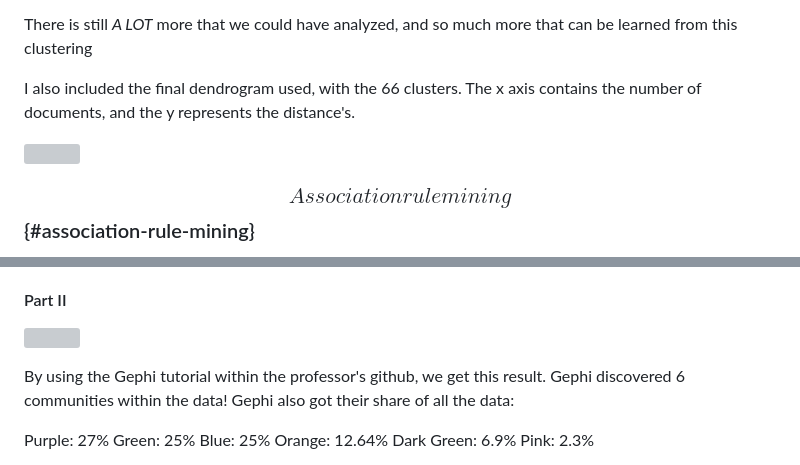
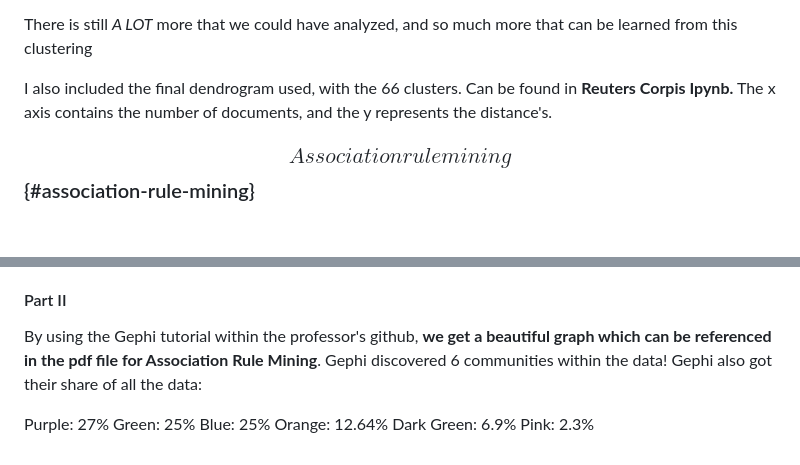
Before and after one commit to SarahADominguez/STA380-DSSM, a Markdown page: README.md, 2 parts joined by grey strips. GitHub-like rendering; blank space fills up the shorter version; grey boxes are pictures that could not be loaded.

```diff
--- a/README.md
+++ b/README.md
@@ -450,11 +450,9 @@ Conrail, CSX, or a similar topic.
 There is still *A LOT* more that we could have analyzed, and so much
 more that can be learned from this clustering
 
-I also included the final dendrogram used, with the 66 clusters. The x
-axis contains the number of documents, and the y represents the
-distance's.
-
-![](images/clipboard-3449626577.png)
+I also included the final dendrogram used, with the 66 clusters. Can be
+found in **Reuters Corpis Ipynb.** The x axis contains the number of
+documents, and the y represents the distance's.
 
 ### $$Association rule mining$$ {#association-rule-mining}
 
@@ -587,11 +582,10 @@ they tend to buy many necessities, etc.
 
 #### Part II
 
-![](images/Prob8_Gephi_Graph_Final.png)
-
-By using the Gephi tutorial within the professor's github, we get this
-result. Gephi discovered 6 communities within the data! Gephi also got
-their share of all the data:
+By using the Gephi tutorial within the professor's github, **we get a
+beautiful graph which can be referenced in the pdf file for Association
+Rule Mining**. Gephi discovered 6 communities within the data! Gephi
+also got their share of all the data:
 
 Purple: 27% Green: 25% Blue: 25% Orange: 12.64% Dark Green: 6.9% Pink:
 2.3%
```
Also changed, not shown: other parts of README.md (+2 -5 lines).
